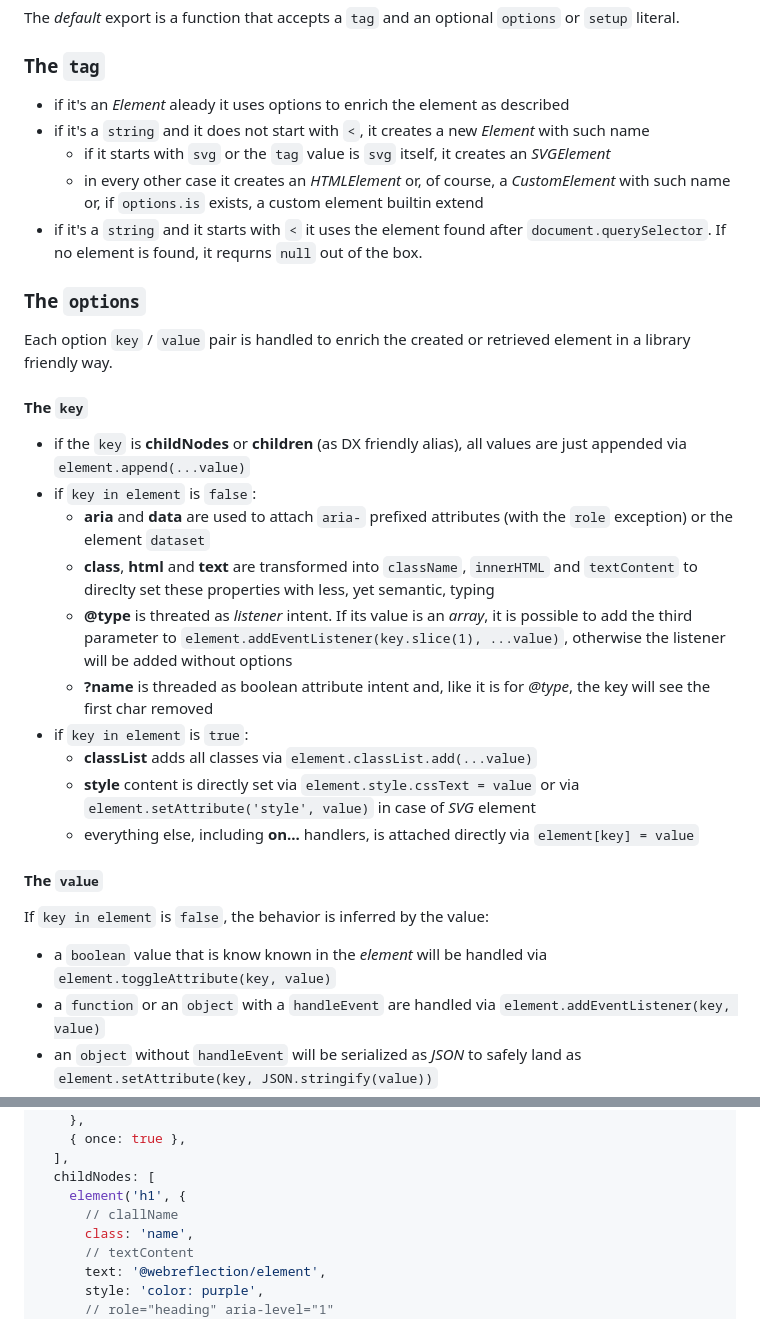
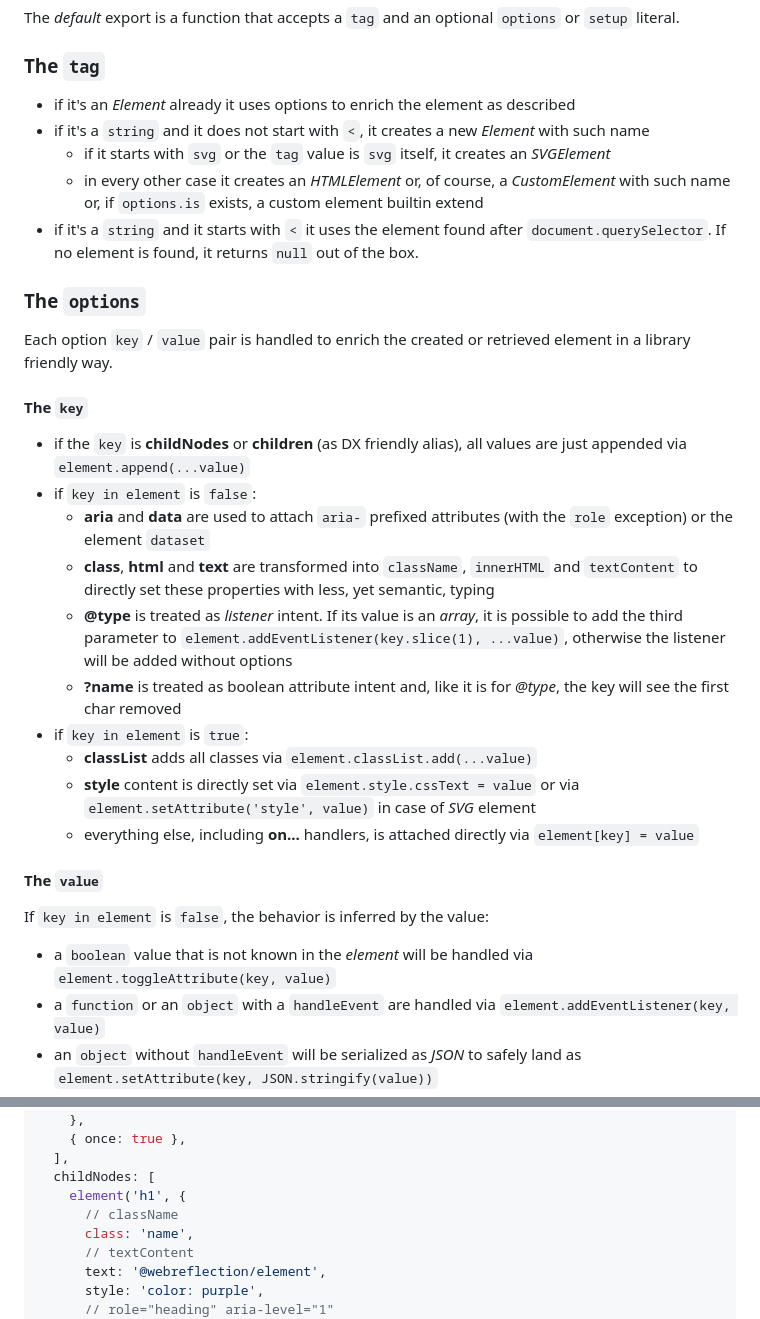
Before and after one commit to luciapelleg/element, a Markdown page: README.md, 2 parts joined by grey strips. GitHub-like rendering.

Commit message:
fixed grammar mistakes

```diff
--- a/README.md
+++ b/README.md
@@ -11,11 +11,11 @@ The *default* export is a function that accepts a `tag` and an optional `options
 
 ### The `tag`
 
-  * if it's an *Element* aleady it uses options to enrich the element as described
+  * if it's an *Element* already it uses options to enrich the element as described
   * if it's a `string` and it does not start with `<`, it creates a new *Element* with such name
     * if it starts with `svg` or the `tag` value is `svg` itself, it creates an *SVGElement*
     * in every other case it creates an *HTMLElement* or, of course, a *CustomElement* with such name or, if `options.is` exists, a custom element builtin extend
-  * if it's a `string` and it starts with `<` it uses the element found after `document.querySelector`. If no element is found, it requrns `null` out of the box.
+  * if it's a `string` and it starts with `<` it uses the element found after `document.querySelector`. If no element is found, it returns `null` out of the box.
 
 ### The `options`
 
@@ -27,9 +27,9 @@ Each option `key` / `value` pair is handled to enrich the created or retrieved e
   * if the `key` is **childNodes** or **children** (as DX friendly alias), all values are just appended via `element.append(...value)`
   * if `key in element` is `false`:
     * **aria** and **data** are used to attach `aria-` prefixed attributes (with the `role` exception) or the element `dataset`
-    * **class**, **html** and **text** are transformed into `className`, `innerHTML` and `textContent` to direclty set these properties with less, yet semantic, typing
-    * **@type** is threated as *listener* intent. If its value is an *array*, it is possible to add the third parameter to `element.addEventListener(key.slice(1), ...value)`, otherwise the listener will be added without options
-    * **?name** is threaded as boolean attribute intent and, like it is for *@type*, the key will see the first char removed
+    * **class**, **html** and **text** are transformed into `className`, `innerHTML` and `textContent` to directly set these properties with less, yet semantic, typing
+    * **@type** is treated as *listener* intent. If its value is an *array*, it is possible to add the third parameter to `element.addEventListener(key.slice(1), ...value)`, otherwise the listener will be added without options
+    * **?name** is treated as boolean attribute intent and, like it is for *@type*, the key will see the first char removed
   * if `key in element` is `true`:
     * **classList** adds all classes via `element.classList.add(...value)`
     * **style** content is directly set via `element.style.cssText = value` or via `element.setAttribute('style', value)` in case of *SVG* element
@@ -40,7 +40,7 @@ Each option `key` / `value` pair is handled to enrich the created or retrieved e
 
 If `key in element` is `false`, the behavior is inferred by the value:
 
-  * a `boolean` value that is know known in the *element* will be handled via `element.toggleAttribute(key, value)`
+  * a `boolean` value that is not known in the *element* will be handled via `element.toggleAttribute(key, value)`
   * a `function` or an `object` with a `handleEvent` are handled via `element.addEventListener(key, value)`
   * an `object` without `handleEvent` will be serialized as *JSON* to safely land as `element.setAttribute(key, JSON.stringify(value))`
   * `null` and `undefined` are simply ignored
@@ -78,7 +78,7 @@ element('< body', {
   ],
   childNodes: [
     element('h1', {
-      // clallName
+      // className
       class: 'name',
       // textContent
       text: '@webreflection/element',
```
